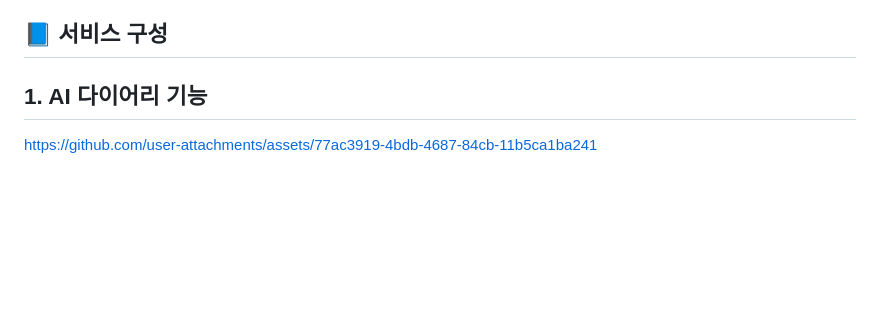
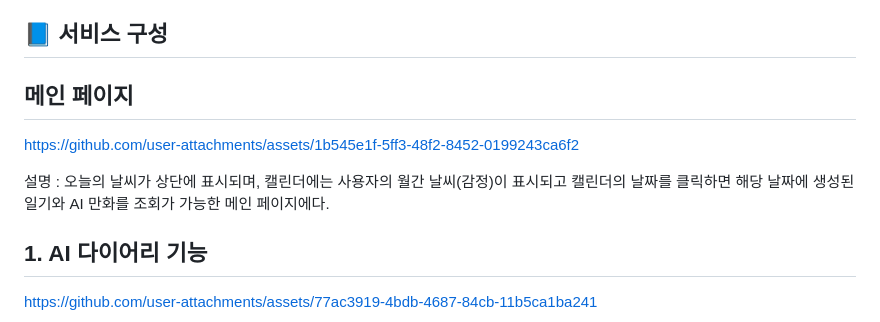
Before and after one commit to Mental-Rescue-Team/Chat_Bot, a Markdown page: README.md, the part around the change. GitHub-like rendering; blank space fills up the shorter version.

```diff
--- a/README.md
+++ b/README.md
@@ -21,6 +21,13 @@ Avery는 "상담사"라는 의미를 가진 영미권 이름이며,
 
 
 ## 📘 서비스 구성
+
+## 메인 페이지
+
+https://github.com/user-attachments/assets/1b545e1f-5ff3-48f2-8452-0199243ca6f2
+
+설명 :  오늘의 날씨가 상단에 표시되며, 캘린더에는 사용자의 월간 날씨(감정)이 표시되고 캘린더의 날짜를 클릭하면 해당 날짜에 생성된 일기와 AI 만화를 조회가 가능한 메인 페이지에다.
+
 
 ## 1. AI 다이어리 기능
 
```
